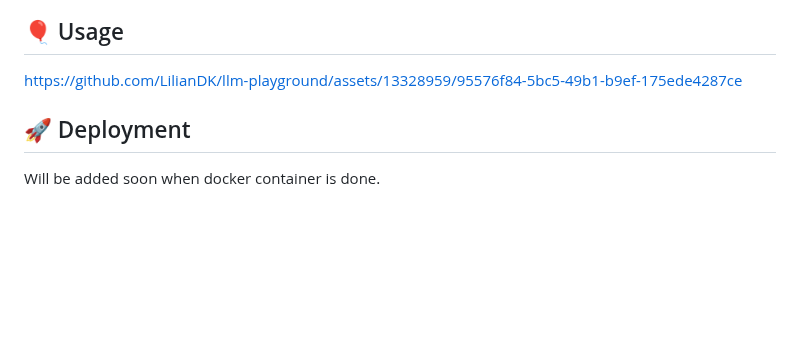
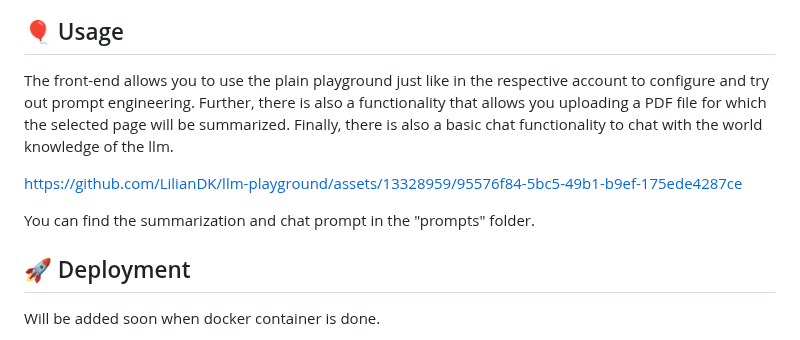
Before and after one commit to LilianDK/llm-playground, a Markdown page: README.md, the part around the change. Rendered like a GitHub page; blank space fills up the shorter version.

```diff
--- a/README.md
+++ b/README.md
@@ -38,9 +38,11 @@ What things you need to install the software and how to install them.
 ![alt text](https://github.com/LilianDK/llm-playground/blob/main/README_PICS/AA_Acount.png)
 
 ## 🎈 Usage <a name="usage"></a>
+The front-end allows you to use the plain playground just like in the respective account to configure and try out prompt engineering. Further, there is also a functionality that allows you uploading a PDF file for which the selected page will be summarized. Finally, there is also a basic chat functionality to chat with the world knowledge of the llm.
 
 https://github.com/LilianDK/llm-playground/assets/13328959/95576f84-5bc5-49b1-b9ef-175ede4287ce
 
+You can find the summarization and chat prompt in the "prompts" folder.
 
 ## 🚀 Deployment <a name = "deployment"></a>
 Will be added soon when docker container is done.
```
